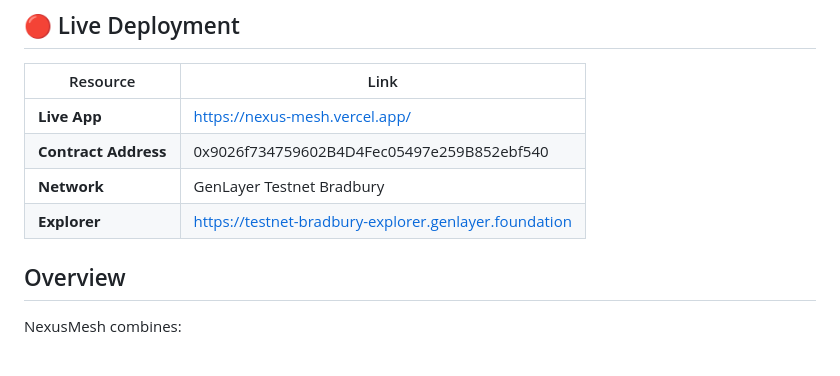
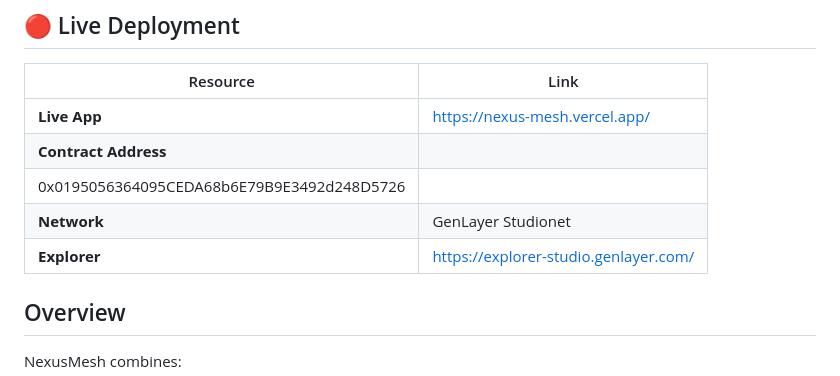
Before and after one commit to Princebenedict/NexusMesh, a Markdown page: README.md, the part around the change. Rendered like a GitHub page.

Commit message:
Revise README with new deployment info and links
Updated project details, deployment links, and contract address in README.

```diff
--- a/README.md
+++ b/README.md
@@ -11,9 +11,10 @@ all governed by on-chain AI intelligence powered by GenLayer.
 | Resource | Link |
 |---|---|
 | **Live App** | https://nexus-mesh.vercel.app/ |
-| **Contract Address** | 0x9026f734759602B4D4Fec05497e259B852ebf540 |
-| **Network** | GenLayer Testnet Bradbury |
-| **Explorer** | https://testnet-bradbury-explorer.genlayer.foundation |
+| **Contract Address** |
+0x0195056364095CEDA68b6E79B9E3492d248D5726 |
+| **Network** | GenLayer Studionet |
+| **Explorer** | https://explorer-studio.genlayer.com/ |
 
 
 ## Overview
```
